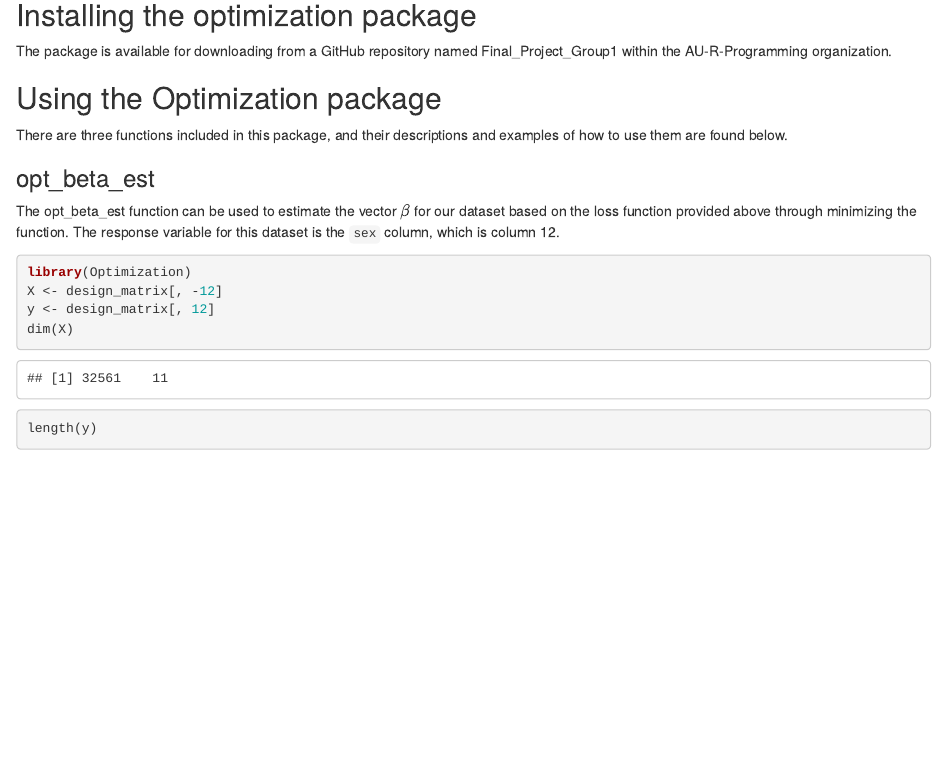
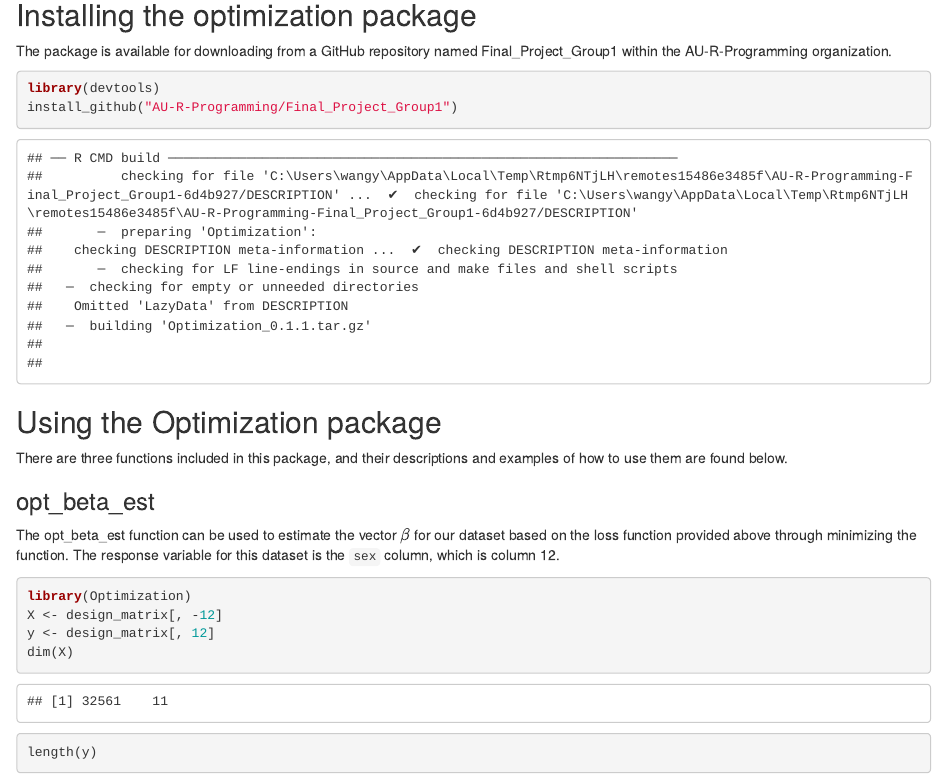
Before and after one commit to AU-R-Programming/Final_Project_Group1, an R Markdown document (Optimization_vignette.Rmd): the page in a window 1100 px wide, from 2270 px down. The pictures show the output file Optimization_vignette.html that the author committed with the source, opened offline.

````diff
--- a/Optimization_vignette.Rmd
+++ b/Optimization_vignette.Rmd
@@ -63,6 +63,11 @@
 
 The package is available for downloading from a GitHub repository named Final_Project_Group1 within the AU-R-Programming organization.
 
+```{r message=FALSE, warning=FALSE}
+library(devtools)
+install_github("AU-R-Programming/Final_Project_Group1")
+```
+
 
 ## Using the Optimization package
 There are three functions included in this package, and their descriptions and examples of how to use them are found below.
````
Also changed, not shown: Optimization_vignette.html, Optimization_vignette.Rmd (5 more changed lines).
